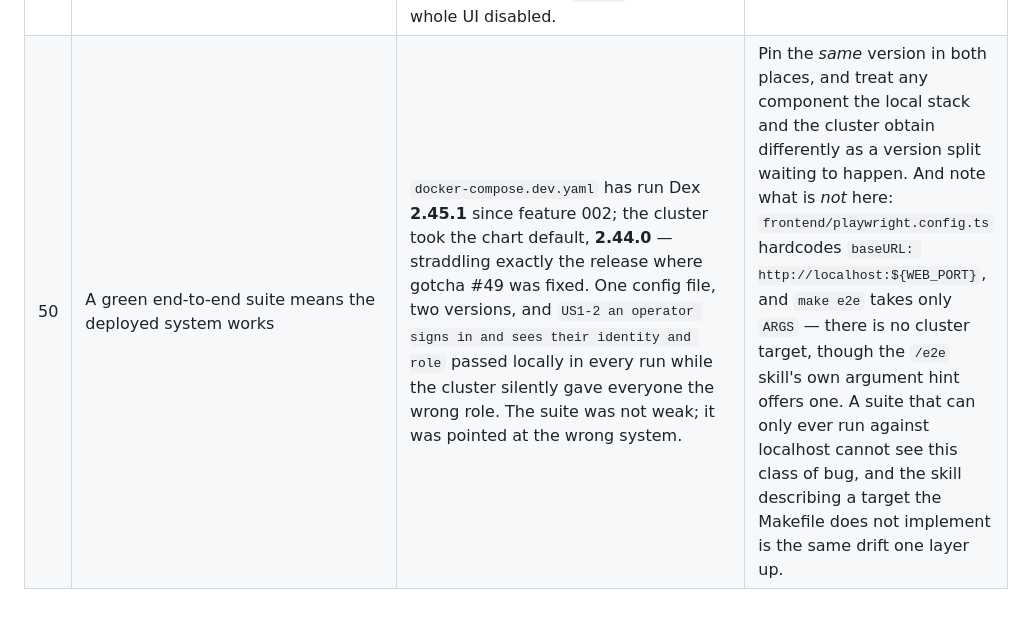
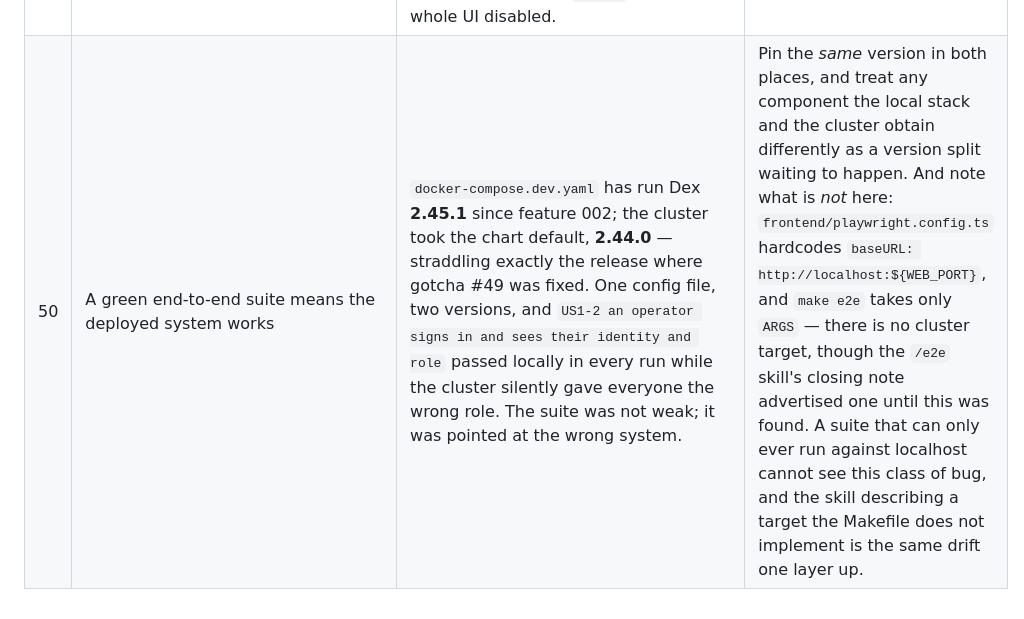
Before and after one commit to randaguiac20/flagpole, a Markdown page: docs/gotchas.md, the part around the change. Drawn GitHub-style.

```diff
--- a/docs/gotchas.md
+++ b/docs/gotchas.md
@@ -53,4 +53,4 @@ Each entry: what we expected, what is actually true (with the source), what we d
 | 47 | A placeholder in a template is inert | `case "$rel" in <protected-dir>/*)` does not parse — shellcheck reports SC1073 and the file is not a valid script, so a template that was never run ships broken. The angle brackets read as a redirection. | Put placeholders in a quoted variable (`GUARDED="protected-dir"`), and run the templates: copy them into an empty repository, feed the hooks a real event, and check the JSON and frontmatter parse. |
 | 48 | Trusting a local CA with `update-ca-certificates` makes browsers accept it | It fills the **system** store, which serves `curl` and `openssl` — and nothing else. Chrome reads NSS at `~/.pki/nssdb`, Firefox keeps a store per profile, and a snap Firefox cannot even read `/tmp`. So `curl` returns 200 while the browser still refuses, and the two disagreeing looks like a cluster fault. Worse, Chrome loads NSS **at startup**: after a correct `certutil` import an already-open window keeps failing while every fresh process says the certificate is fine. | `docs/walkthrough.md` now gives all three stores, and verifies with `google-chrome --headless=new --dump-dom` rather than `curl` — the same binary and the same store as the browser being fixed. When a certificate looks untrusted in one place and trusted in another, ask which store answered before touching the certificate. |
 | 49 | `groups:` under a Dex `staticPasswords` entry sets the user's groups | Only from Dex **2.45**. In 2.44.0 — which is what chart 0.24.1's appVersion pins — `cmd/dex/config.go` declares `type password storage.Password`, and that struct had no `Groups` field, so the non-strict YAML unmarshaller **accepted the key and discarded it**; `passwordDB.Login` then returned an identity with no groups. No error, no warning, and Dex logs nothing for an authorization request at INFO level, so the only visible symptom was every user signing in as a `viewer` with the whole UI disabled. | Read the claims, not the config: completing an authorization-code flow by hand showed an `id_token` carrying `email`/`name` and no `groups` at all, which turned a guess into a fact in one step. Fixed by overriding `image.tag`/`image.digest` above the chart's appVersion. |
-| 50 | A green end-to-end suite means the deployed system works | `docker-compose.dev.yaml` has run Dex **2.45.1** since feature 002; the cluster took the chart default, **2.44.0** — straddling exactly the release where gotcha #49 was fixed. One config file, two versions, and `US1-2 an operator signs in and sees their identity and role` passed locally in every run while the cluster silently gave everyone the wrong role. The suite was not weak; it was pointed at the wrong system. | Pin the *same* version in both places, and treat any component the local stack and the cluster obtain differently as a version split waiting to happen. And note what is *not* here: `frontend/playwright.config.ts` hardcodes `baseURL: http://localhost:${WEB_PORT}`, and `make e2e` takes only `ARGS` — there is no cluster target, though the `/e2e` skill's own argument hint offers one. A suite that can only ever run against localhost cannot see this class of bug, and the skill describing a target the Makefile does not implement is the same drift one layer up. |
+| 50 | A green end-to-end suite means the deployed system works | `docker-compose.dev.yaml` has run Dex **2.45.1** since feature 002; the cluster took the chart default, **2.44.0** — straddling exactly the release where gotcha #49 was fixed. One config file, two versions, and `US1-2 an operator signs in and sees their identity and role` passed locally in every run while the cluster silently gave everyone the wrong role. The suite was not weak; it was pointed at the wrong system. | Pin the *same* version in both places, and treat any component the local stack and the cluster obtain differently as a version split waiting to happen. And note what is *not* here: `frontend/playwright.config.ts` hardcodes `baseURL: http://localhost:${WEB_PORT}`, and `make e2e` takes only `ARGS` — there is no cluster target, though the `/e2e` skill's closing note advertised one until this was found. A suite that can only ever run against localhost cannot see this class of bug, and the skill describing a target the Makefile does not implement is the same drift one layer up. |
```
Also changed, not shown: 1 other file.
